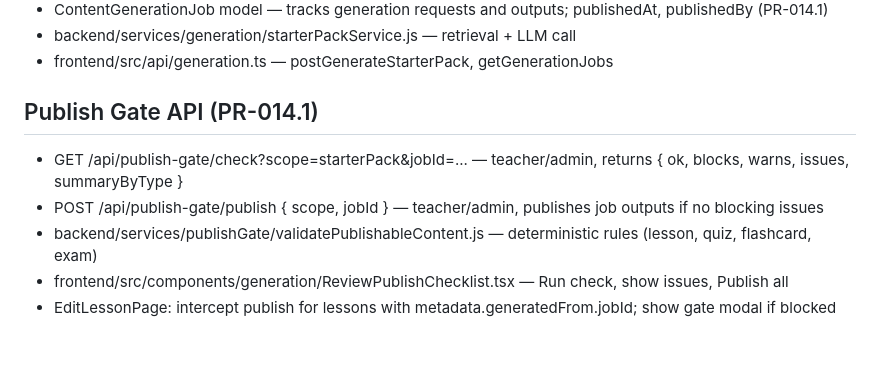
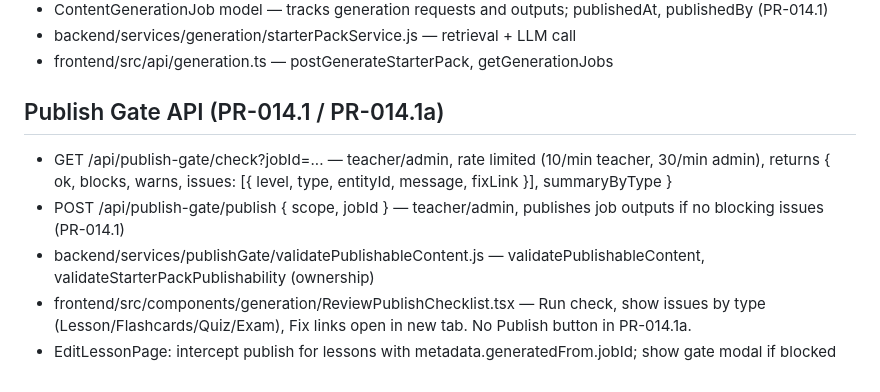
Before and after one commit to ask4sham/letsrevise-new, a Markdown page: docs/SYSTEM_MAP.md, the part around the change. GitHub-like rendering; blank space fills up the shorter version.

```diff
--- a/docs/SYSTEM_MAP.md
+++ b/docs/SYSTEM_MAP.md
@@ -129,10 +129,10 @@ NPM maintenance scripts (backend):
 - backend/services/generation/starterPackService.js — retrieval + LLM call
 - frontend/src/api/generation.ts — postGenerateStarterPack, getGenerationJobs
 
-## Publish Gate API (PR-014.1)
+## Publish Gate API (PR-014.1 / PR-014.1a)
 
-- GET /api/publish-gate/check?scope=starterPack&jobId=... — teacher/admin, returns { ok, blocks, warns, issues, summaryByType }
-- POST /api/publish-gate/publish { scope, jobId } — teacher/admin, publishes job outputs if no blocking issues
-- backend/services/publishGate/validatePublishableContent.js — deterministic rules (lesson, quiz, flashcard, exam)
-- frontend/src/components/generation/ReviewPublishChecklist.tsx — Run check, show issues, Publish all
+- GET /api/publish-gate/check?jobId=... — teacher/admin, rate limited (10/min teacher, 30/min admin), returns { ok, blocks, warns, issues: [{ level, type, entityId, message, fixLink }], summaryByType }
+- POST /api/publish-gate/publish { scope, jobId } — teacher/admin, publishes job outputs if no blocking issues (PR-014.1)
+- backend/services/publishGate/validatePublishableContent.js — validatePublishableContent, validateStarterPackPublishability (ownership)
+- frontend/src/components/generation/ReviewPublishChecklist.tsx — Run check, show issues by type (Lesson/Flashcards/Quiz/Exam), Fix links open in new tab. No Publish button in PR-014.1a.
 - EditLessonPage: intercept publish for lessons with metadata.generatedFrom.jobId; show gate modal if blocked
```
Also changed, not shown: docs/AI_TUTOR_BUILD_LOG.md (+28 -0 lines).
